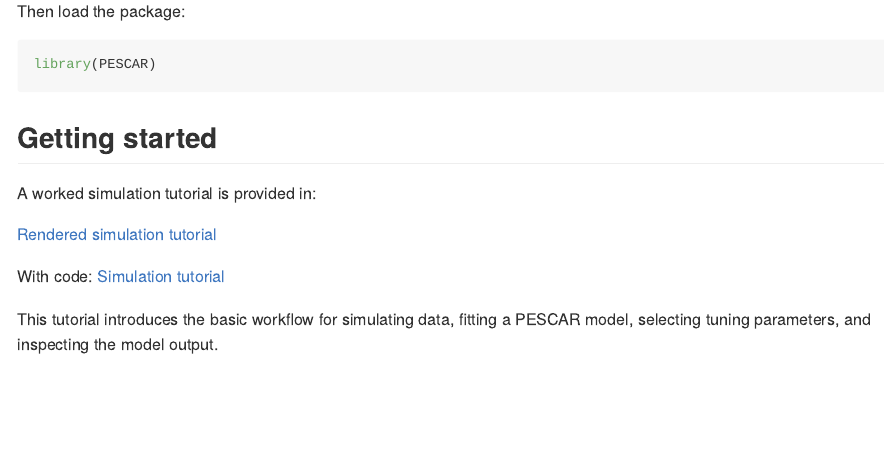
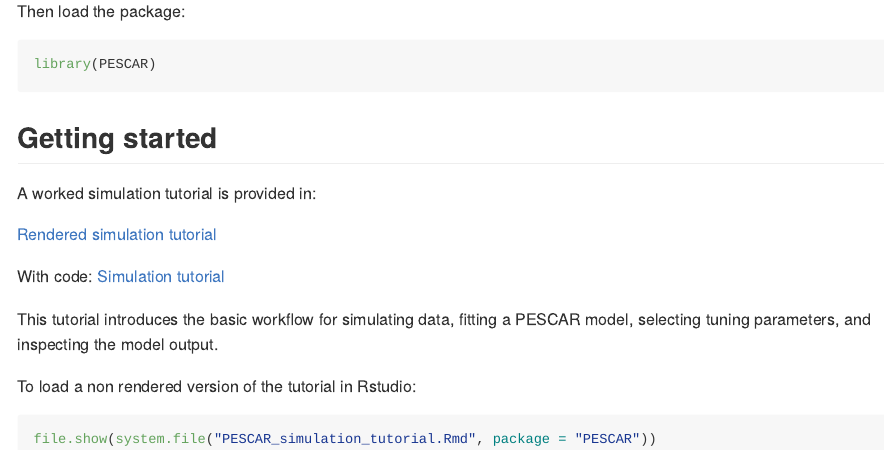
Before and after one commit to BiosystemsDataAnalysis/PESCAR, an R Markdown document (README.Rmd): the page in a window 1100 px wide, from 310 px down. The pictures show the output file README.md that the author committed with the source, drawn offline in the style of GitHub.

Commit message:
pkg 0.01i

````diff
--- a/README.Rmd
+++ b/README.Rmd
@@ -44,3 +44,10 @@
 [Simulation tutorial](vignettes/PESCAR_simulation_tutorial.Rmd)
 
 This tutorial introduces the basic workflow for simulating data, fitting a PESCAR model, selecting tuning parameters, and inspecting the model output.
+
+To load a non rendered version of the tutorial in Rstudio:
+
+```{r warning = FALSE, message = FALSE}
+file.show(system.file("PESCAR_simulation_tutorial.Rmd", package = "PESCAR"))
+
+```
````
Also changed, not shown: README.md.
